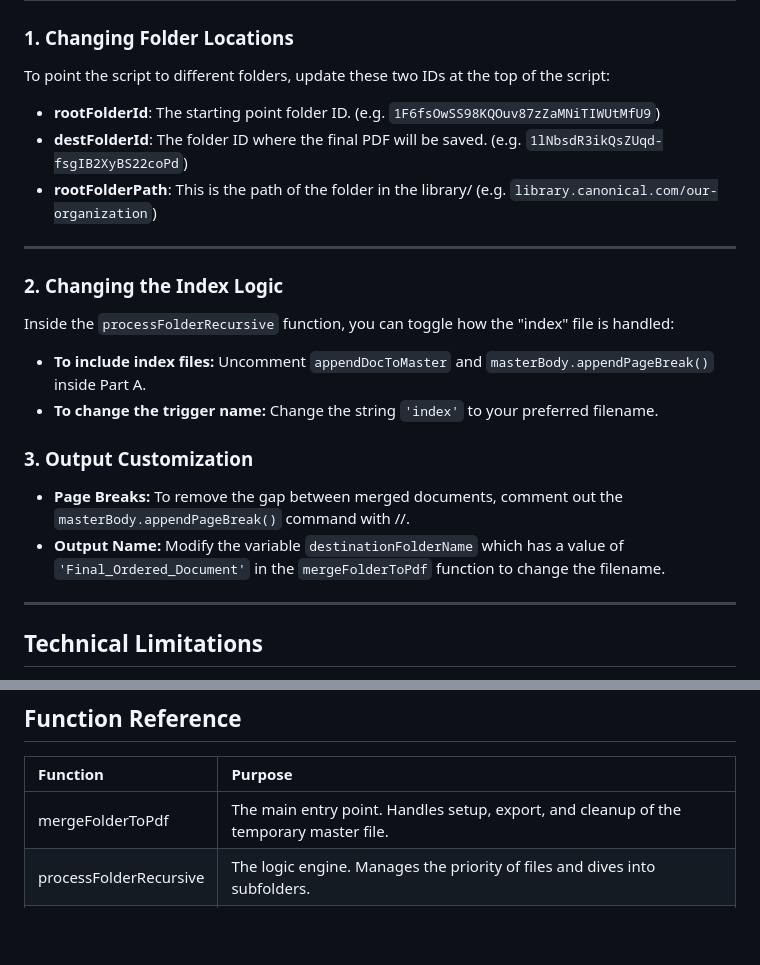
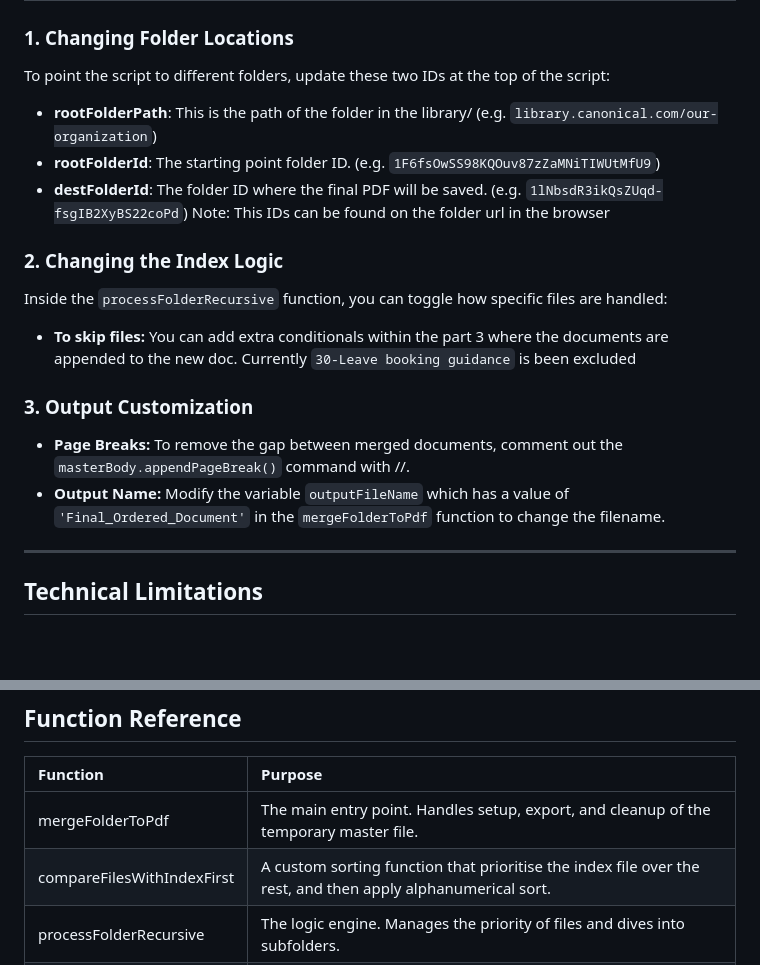
Before and after one commit to canonical/library.canonical.com, a Markdown page: docs/ExportFolderToPDF.md, 2 parts joined by grey strips. Rendered like a GitHub page; blank space fills up the shorter version.

Commit message:
fix: update documentation based on the latest requirements

```diff
--- a/docs/ExportFolderToPDF.md
+++ b/docs/ExportFolderToPDF.md
@@ -17,19 +17,21 @@ The script follows a "Depth-First Search" logic to navigate your folders:
 
 ### 1. Changing Folder Locations
 To point the script to different folders, update these two IDs at the top of the script:
+* **rootFolderPath**: This is the path of the folder in the library/ (e.g. `library.canonical.com/our-organization`)
 * **rootFolderId**: The starting point folder ID. (e.g. `1F6fsOwSS98KQOuv87zZaMNiTIWUtMfU9`)
 * **destFolderId**: The folder ID where the final PDF will be saved. (e.g. `1lNbsdR3ikQsZUqd-fsgIB2XyBS22coPd`)
-* **rootFolderPath**: This is the path of the folder in the library/ (e.g. `library.canonical.com/our-organization`)
-* **
+Note: This IDs can be found on the folder url in the browser
+
+
 
 ### 2. Changing the Index Logic
-Inside the `processFolderRecursive` function, you can toggle how the "index" file is handled:
-* **To include index files:** Uncomment `appendDocToMaster` and `masterBody.appendPageBreak()` inside Part A.
-* **To change the trigger name:** Change the string `'index'` to your preferred filename.
+Inside the `processFolderRecursive` function, you can toggle how specific files are handled:
+* **To skip files:** You can add extra conditionals within the part 3 where the documents are appended to the new doc. Currently `30-Leave booking guidance` is been excluded
+
 
 ### 3. Output Customization
 * **Page Breaks:** To remove the gap between merged documents, comment out the `masterBody.appendPageBreak()` command with //.
-* **Output Name:** Modify the variable `destinationFolderName` which has a value of `'Final_Ordered_Document'` in the `mergeFolderToPdf` function to change the filename.
+* **Output Name:** Modify the variable `outputFileName` which has a value of `'Final_Ordered_Document'` in the `mergeFolderToPdf` function to change the filename.
 
 ---
 
@@ -44,6 +46,7 @@ Inside the `processFolderRecursive` function, you can toggle how the "index" fil
 | Function | Purpose |
 | :--- | :--- |
 | mergeFolderToPdf | The main entry point. Handles setup, export, and cleanup of the temporary master file. |
+| compareFilesWithIndexFirst | A custom sorting function that prioritise the index file over the rest, and then apply alphanumerical sort. |
 | processFolderRecursive | The logic engine. Manages the priority of files and dives into subfolders. |
 | appendDocToMaster | The extraction tool. Clones elements from source to master and applies the table-skipping rule. |
 | applyVanillaStyles | This function applies the Vanilla styles used in the library to the doc to maintain the style throughout the whole document. |
```
